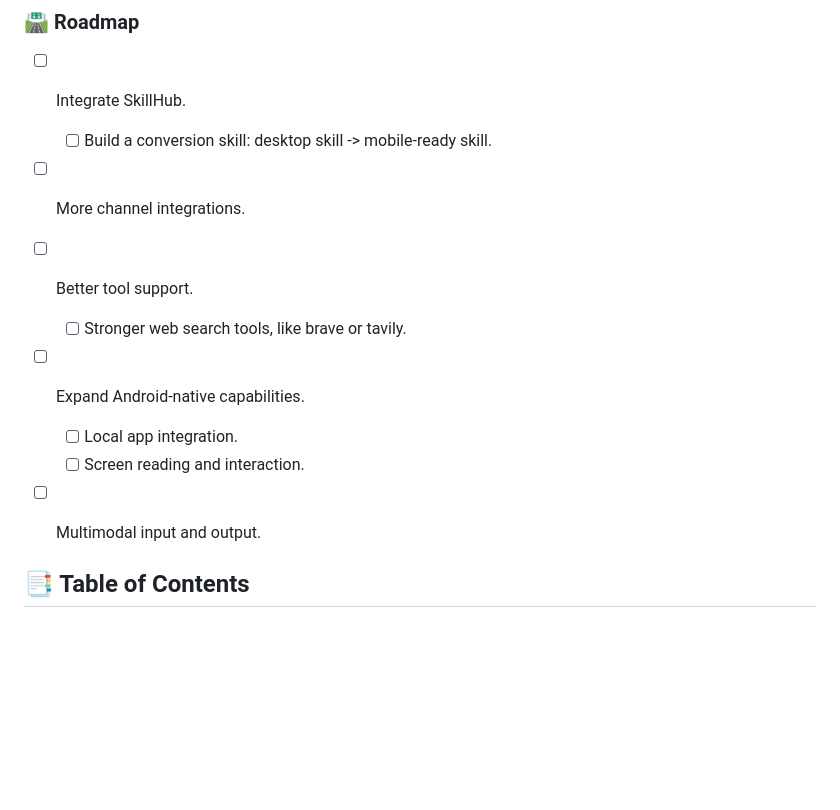
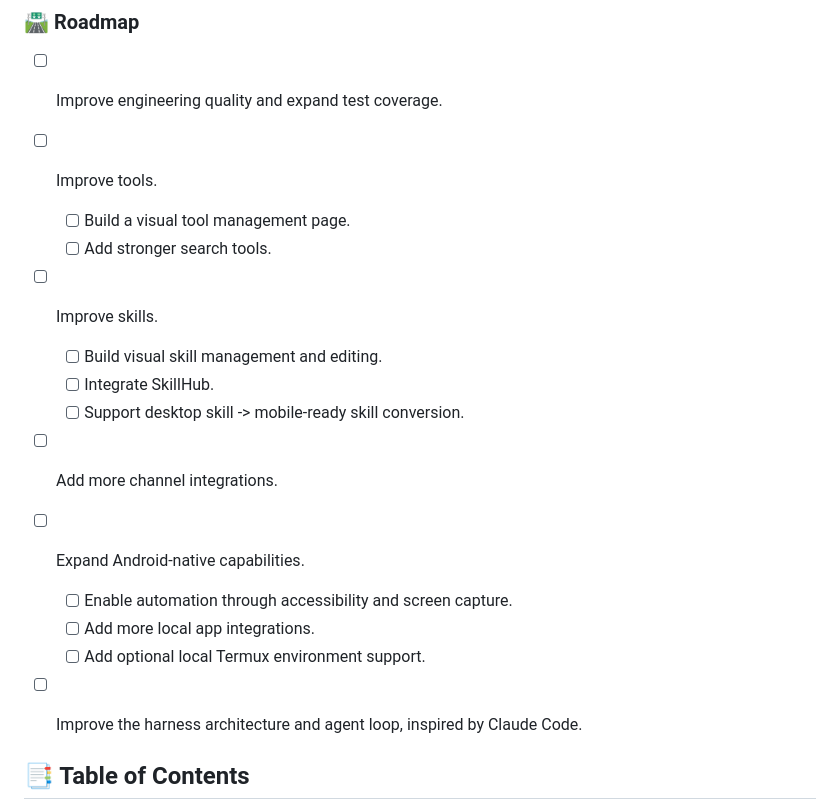
Before and after one commit to ModalityDance/PalmClaw, a Markdown page: README.md, the part around the change. GitHub-like rendering; blank space fills up the shorter version.

```diff
--- a/README.md
+++ b/README.md
@@ -90,15 +90,20 @@ PalmClaw is a personal assistant on your phone inspired by [OpenClaw](https://gi
 <a name="roadmap"></a>
 ### 🛣️ Roadmap
 
-- [ ] Integrate SkillHub.
-  - [ ] Build a conversion skill: desktop skill -> mobile-ready skill.
-- [ ] More channel integrations.
-- [ ] Better tool support.
-  - [ ] Stronger web search tools, like brave or tavily.
+- [ ] Improve engineering quality and expand test coverage.
+- [ ] Improve tools.
+  - [ ] Build a visual tool management page.
+  - [ ] Add stronger search tools.
+- [ ] Improve skills.
+  - [ ] Build visual skill management and editing.
+  - [ ] Integrate SkillHub.
+  - [ ] Support desktop skill -> mobile-ready skill conversion.
+- [ ] Add more channel integrations.
 - [ ] Expand Android-native capabilities.
-  - [ ] Local app integration.
-  - [ ] Screen reading and interaction.
-- [ ] Multimodal input and output.
+  - [ ] Enable automation through accessibility and screen capture.
+  - [ ] Add more local app integrations.
+  - [ ] Add optional local Termux environment support.
+- [ ] Improve the harness architecture and agent loop, inspired by Claude Code.
 
 
 
```
Also changed, not shown: README.zh-CN.md (+12 -7 lines).
